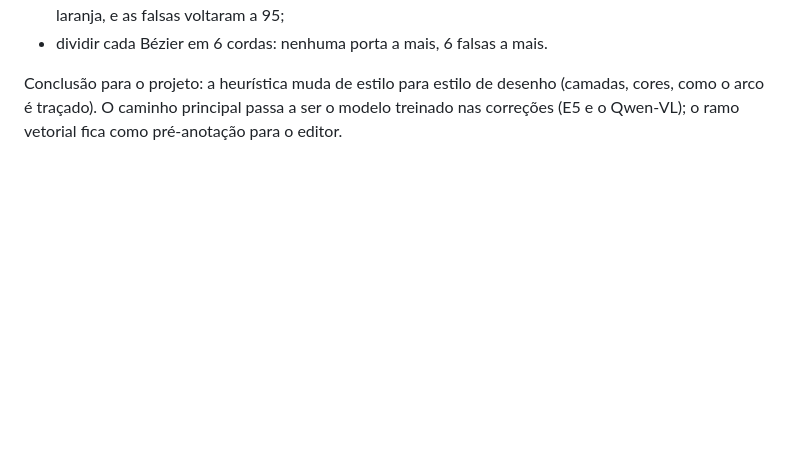
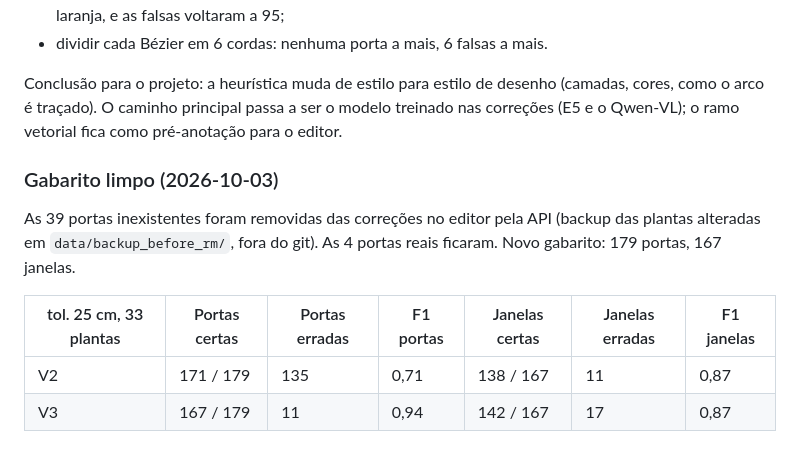
Before and after one commit to maxrosan/WallExtractor, a Markdown page: docs/experimentos.md, the part around the change. Drawn GitHub-style; blank space fills up the shorter version.

```diff
--- a/docs/experimentos.md
+++ b/docs/experimentos.md
@@ -441,3 +441,14 @@ Conclusão para o projeto: a heurística muda de estilo para estilo de
 desenho (camadas, cores, como o arco é traçado). O caminho principal passa a
 ser o modelo treinado nas correções (E5 e o Qwen-VL); o ramo vetorial fica
 como pré-anotação para o editor.
+
+### Gabarito limpo (2026-10-03)
+
+As 39 portas inexistentes foram removidas das correções no editor pela API
+(backup das plantas alteradas em `data/backup_before_rm/`, fora do git). As
+4 portas reais ficaram. Novo gabarito: 179 portas, 167 janelas.
+
+| tol. 25 cm, 33 plantas | Portas certas | Portas erradas | F1 portas | Janelas certas | Janelas erradas | F1 janelas |
+|---|---|---|---|---|---|---|
+| V2 | 171 / 179 | 135 | 0,71 | 138 / 167 | 11 | 0,87 |
+| V3 | 167 / 179 | 11 | 0,94 | 142 / 167 | 17 | 0,87 |
```
Also changed, not shown: CLAUDE.md (+5 -5 lines).
